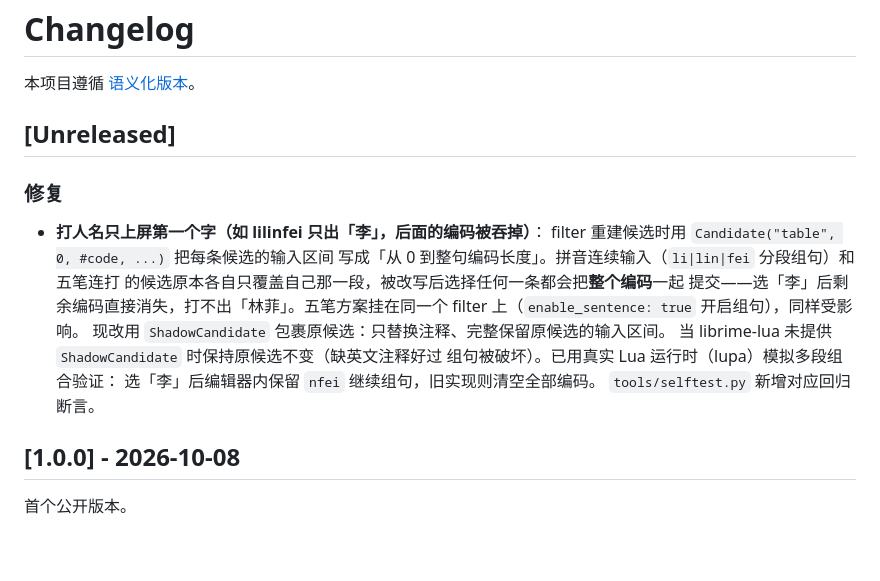
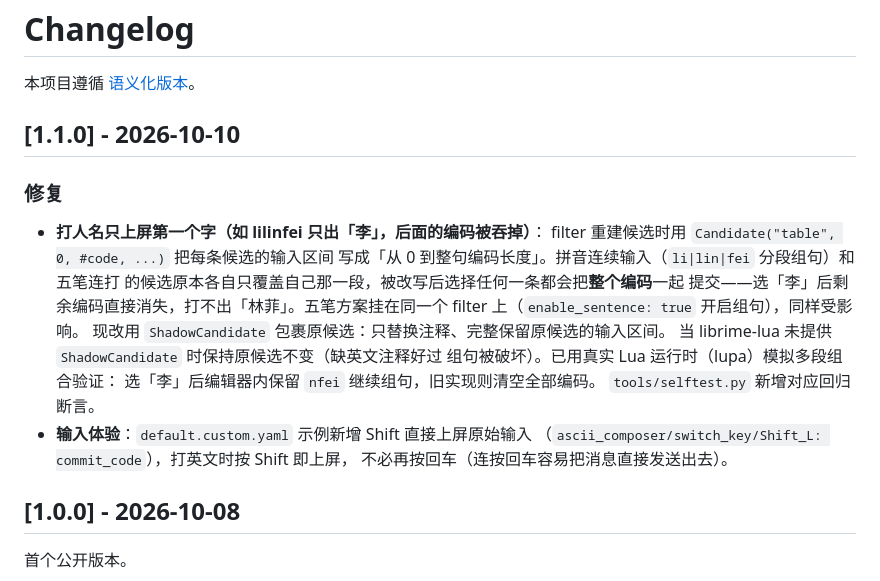
Before and after one commit to frank-yangfu/rime-en-gloss, a Markdown page: CHANGELOG.md, the part around the change. Rendered like a GitHub page; blank space fills up the shorter version.

Commit message:
release: v1.1.0 (candidate range fix, Shift-commit example)

```diff
--- a/CHANGELOG.md
+++ b/CHANGELOG.md
@@ -2,7 +2,7 @@
 
 本项目遵循 [语义化版本](https://semver.org/lang/zh-CN/)。
 
-## [Unreleased]
+## [1.1.0] - 2026-10-10
 
 ### 修复
 
@@ -17,6 +17,9 @@
   组句被破坏）。已用真实 Lua 运行时（lupa）模拟多段组合验证：
   选「李」后编辑器内保留 `nfei` 继续组句，旧实现则清空全部编码。
   `tools/selftest.py` 新增对应回归断言。
+- **输入体验**：`default.custom.yaml` 示例新增 Shift 直接上屏原始输入
+  （`ascii_composer/switch_key/Shift_L: commit_code`），打英文时按 Shift 即上屏，
+  不必再按回车（连按回车容易把消息直接发送出去）。
 
 ## [1.0.0] - 2026-10-08
 
```
Also changed, not shown: docs/releases/v1.1.0.md (added, +33 -0 lines), docs/troubleshooting.md (+30 -0 lines).
